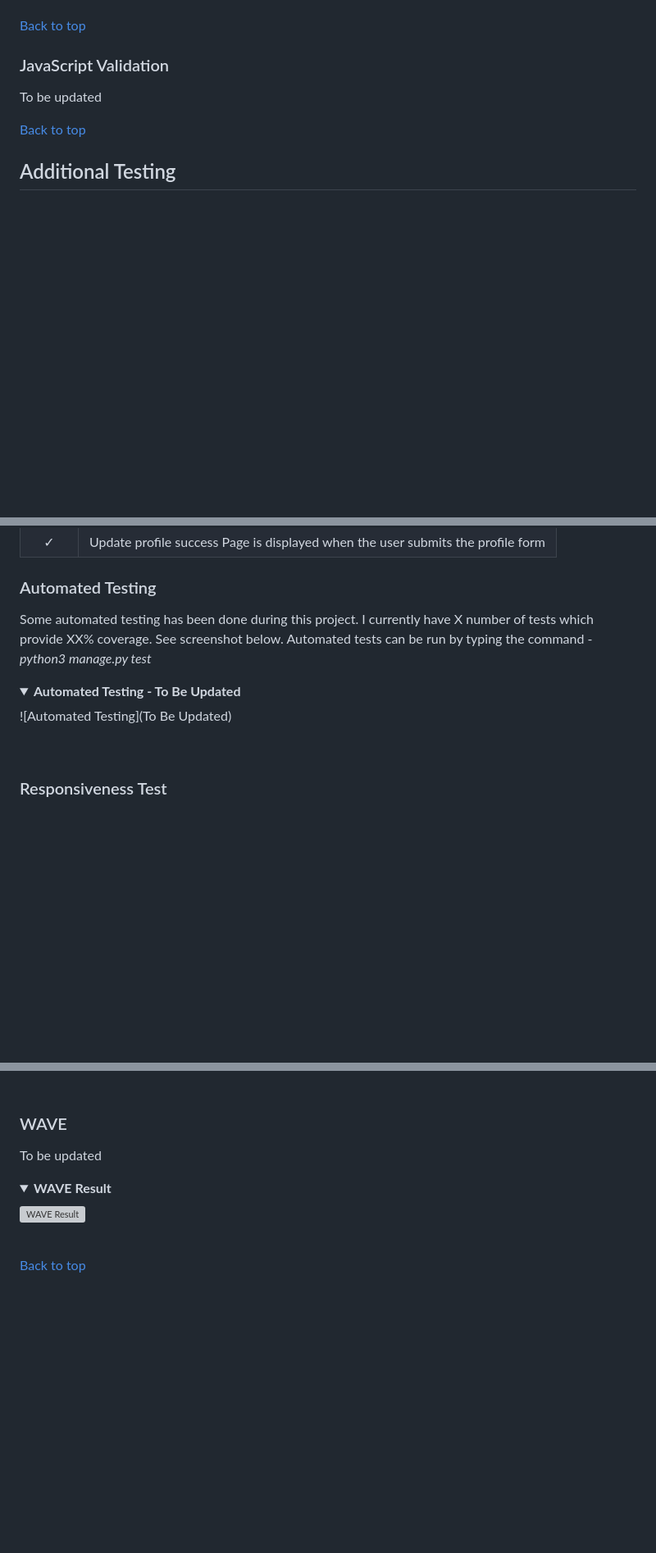
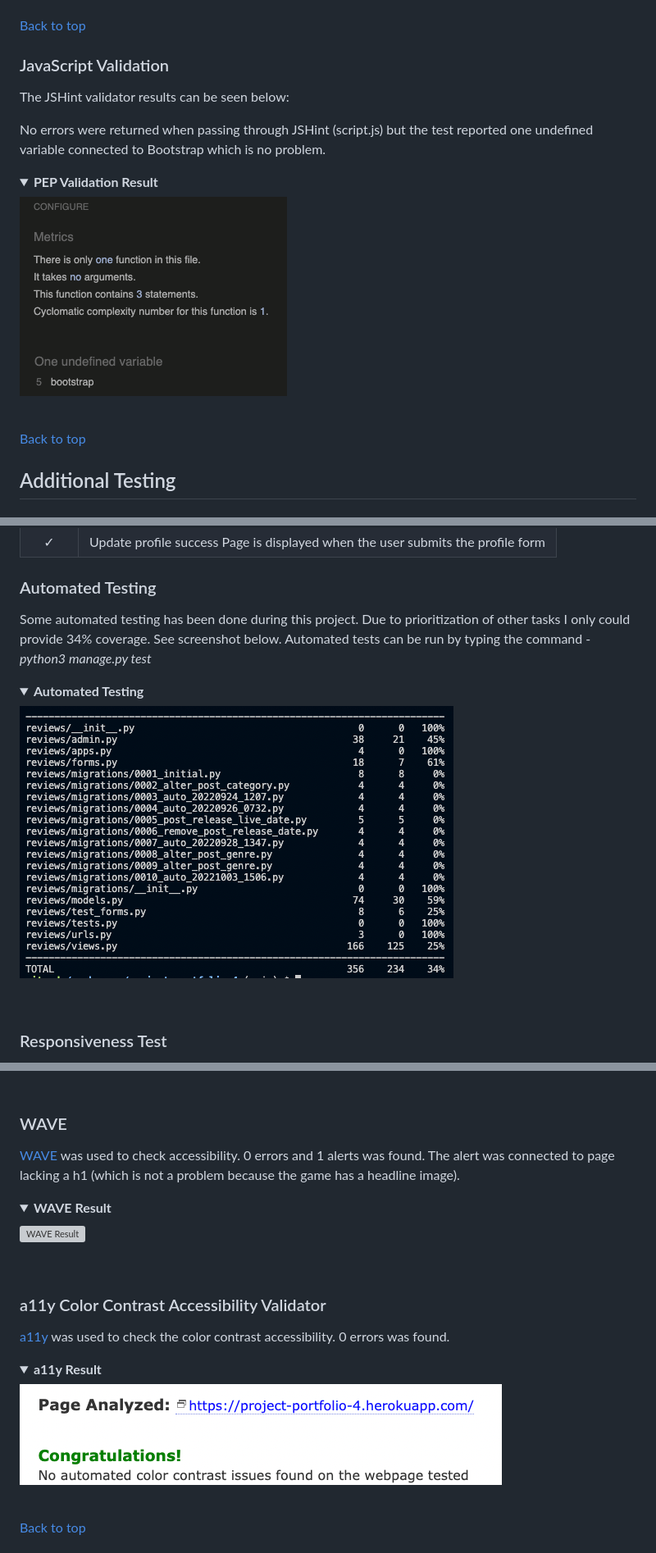
Before and after one commit to worldofmarcus/project-portfolio-4, a Markdown page: README.md, 3 parts joined by grey strips. Shown: that part at 82% size. GitHub-like rendering; pictures changed too: readme/assets/images/a11y_contrast_test.png (added), readme/assets/images/js_hint_validation.png (added), readme/assets/images/test_coverage_report.png (added); folded sections open; blank space fills up the shorter version; grey boxes are pictures that could not be loaded.

Commit message:
Change color on headlines to increase accessability and add content to readme file

```diff
--- a/README.md
+++ b/README.md
@@ -543,7 +543,14 @@ To be updated
 [Back to top](<#table-of-content>)
 
 ### JavaScript Validation
-To be updated
+The JSHint validator results can be seen below:
+
+No errors were returned when passing through JSHint (script.js) but the test reported one undefined variable connected to Bootstrap which is no problem.
+
+<details><summary><b>PEP Validation Result</b></summary>
+
+![PEP Validation](readme/assets/images/js_hint_validation.png)
+</details><br/>
 
 [Back to top](<#table-of-content>)
 
@@ -661,11 +668,11 @@ Status | **Create A Profile Page - User Logged In**
 | &check; | Update profile success Page is displayed when the user submits the profile form
 
 ### Automated Testing
-Some automated testing has been done during this project. I currently have X number of tests which provide XX% coverage. See screenshot below. Automated tests can be run by typing the command - *python3 manage.py test*
+Some automated testing has been done during this project. Due to prioritization of other tasks I only could provide 34% coverage. See screenshot below. Automated tests can be run by typing the command - *python3 manage.py test*
 
-<details><summary><b>Automated Testing - To Be Updated</b></summary>
+<details><summary><b>Automated Testing</b></summary>
 
-![Automated Testing](To Be Updated)
+![Automated Testing](readme/assets/images/test_coverage_report.png)
 </details><br/>
 
 ### Responsiveness Test
@@ -709,12 +716,21 @@ To be updated
 </details><br/>
 
 ### WAVE
-To be updated
+[WAVE](https://wave.webaim.org/) was used to check accessibility. 0 errors and 1 alerts was found. The alert was connected to page lacking a h1 (which is not a problem because the game has a headline image).
 
 <details><summary><b>WAVE Result</b></summary>
 
 ![WAVE Result](readme/assets/images/wave_result.png)
 </details><br/>
+
+### a11y Color Contrast Accessibility Validator
+[a11y](https://color.a11y.com/Contrast/) was used to check the color contrast accessibility. 0 errors was found.
+
+<details><summary><b>a11y Result</b></summary>
+
+![a11y Result](readme/assets/images/a11y_contrast_test.png)
+</details><br/>
+
 
 [Back to top](<#table-of-content>)
 
```
Also changed, not shown: other parts of README.md (+3 -3 lines), 2 other files.
